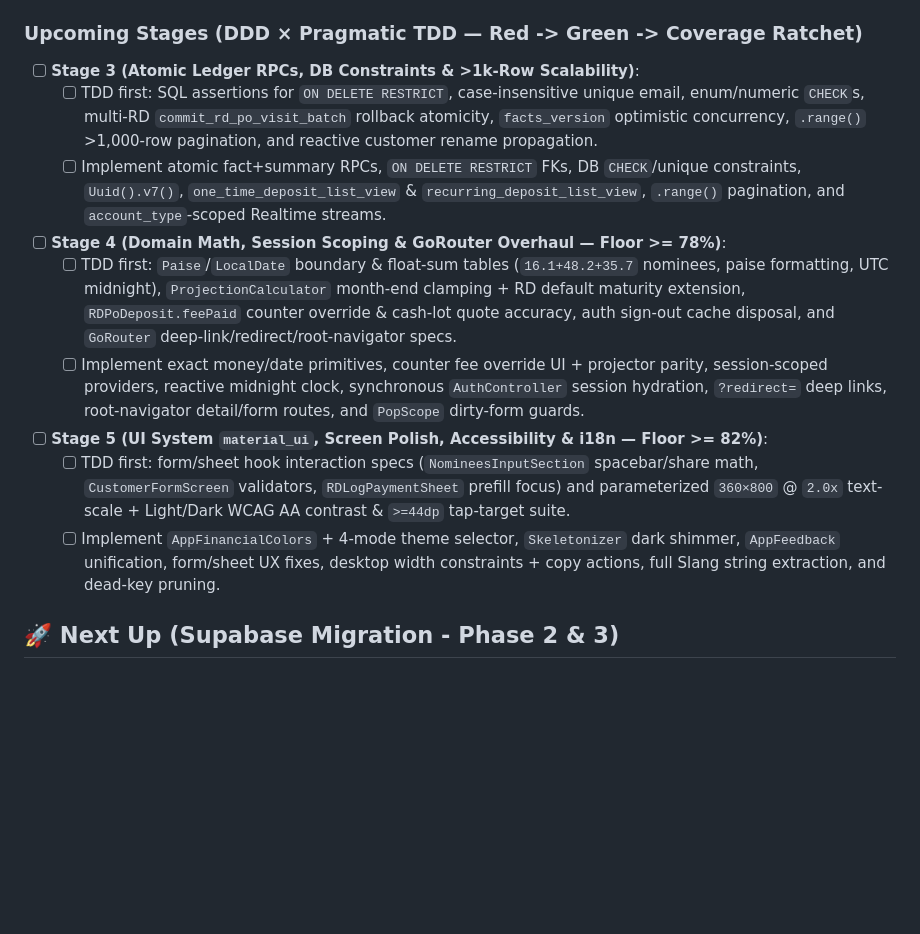
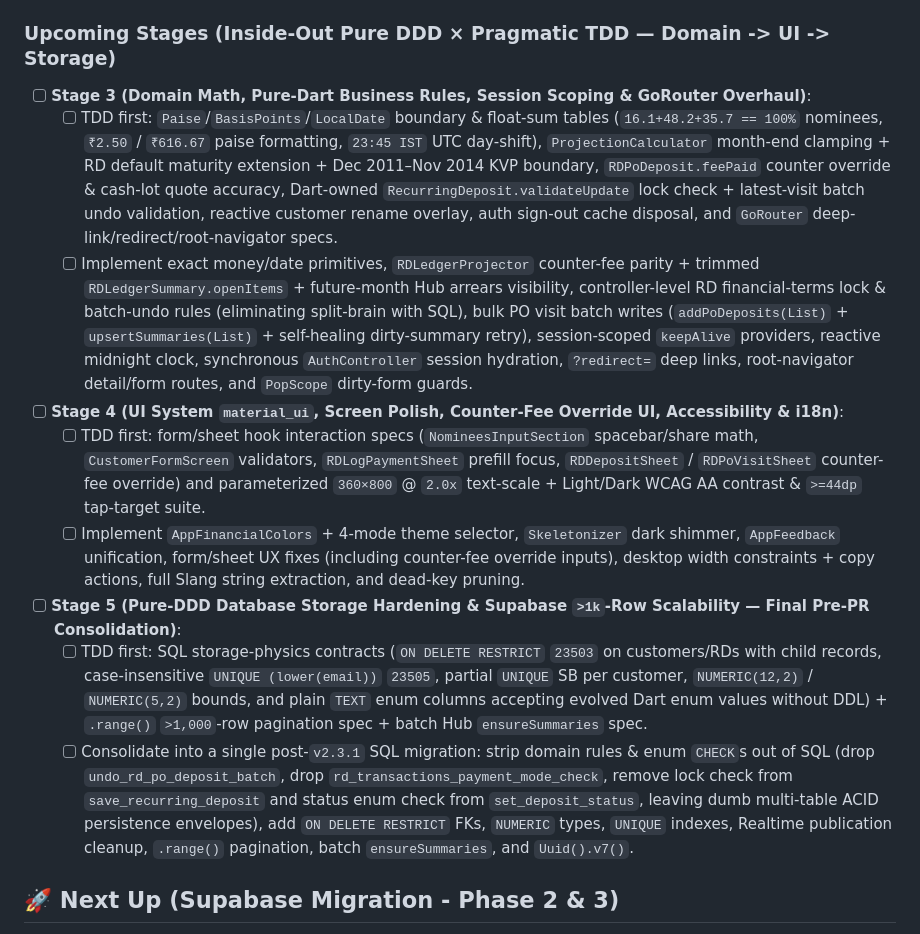
Before and after one commit to Darshan-AS/postfolio, a Markdown page: .agents/tasks.md, the part around the change. Rendered like a GitHub page; blank space fills up the shorter version.

Commit message:
Docs(roadmap): Adopt pure-DDD boundary and inside-out stage order
- Codify Smart-Aggregate-in-Dart / Dumb-ACID-Store-in-Postgres rule in architecture.md

- Drop planned PL/pgSQL ledger RPCs and SQL enum CHECKs in favor of bulk table CRUD

- Reorder Stages 3-5 inside-out (Domain/Router -> UI/Forms -> Final DB Consolidation)

```diff
--- a/.agents/tasks.md
+++ b/.agents/tasks.md
@@ -22,16 +22,16 @@
 - [x] Remove `cloud_firestore`, `firebase_auth`, `firebase_performance`, `firebase_analytics`, `faker`, `csv`, `Firestore*Repository`, `FirebaseAuthRepository`, `UnsupportedRDLedgerRepository`, `Env.useSupabase`, `firestore_keys.dart`, `firestore.rules`, and retired migration runners (retaining `firebase_core` + native `!kIsWeb` `firebase_crashlytics` + Firebase Hosting + Web `AppErrorReporter` -> `public.app_error_logs`).
 - [x] Wire `--dart-define-from-file` (`config/local.json`, `config/staging.json.example`) + `Env.assertFlavorSafe(flavor: appFlavor)`, verify `flutter build web --wasm`, update architecture docs, and ratchet DDD layer coverage (`domain >= 73%`, `controllers >= 71%`, `data >= 41%`, `total >= 46%`).
 
-### Upcoming Stages (DDD × Pragmatic TDD — Red -> Green -> Coverage Ratchet)
-- [ ] **Stage 3 (Atomic Ledger RPCs, DB Constraints & >1k-Row Scalability)**:
-  - [ ] TDD first: SQL assertions for `ON DELETE RESTRICT`, case-insensitive unique email, enum/numeric `CHECK`s, multi-RD `commit_rd_po_visit_batch` rollback atomicity, `facts_version` optimistic concurrency, `.range()` >1,000-row pagination, and reactive customer rename propagation.
-  - [ ] Implement atomic fact+summary RPCs, `ON DELETE RESTRICT` FKs, DB `CHECK`/unique constraints, `Uuid().v7()`, `one_time_deposit_list_view` & `recurring_deposit_list_view`, `.range()` pagination, and `account_type`-scoped Realtime streams.
-- [ ] **Stage 4 (Domain Math, Session Scoping & GoRouter Overhaul — Floor >= 78%)**:
-  - [ ] TDD first: `Paise`/`LocalDate` boundary & float-sum tables (`16.1+48.2+35.7` nominees, paise formatting, UTC midnight), `ProjectionCalculator` month-end clamping + RD default maturity extension, `RDPoDeposit.feePaid` counter override & cash-lot quote accuracy, auth sign-out cache disposal, and `GoRouter` deep-link/redirect/root-navigator specs.
-  - [ ] Implement exact money/date primitives, counter fee override UI + projector parity, session-scoped providers, reactive midnight clock, synchronous `AuthController` session hydration, `?redirect=` deep links, root-navigator detail/form routes, and `PopScope` dirty-form guards.
-- [ ] **Stage 5 (UI System `material_ui`, Screen Polish, Accessibility & i18n — Floor >= 82%)**:
-  - [ ] TDD first: form/sheet hook interaction specs (`NomineesInputSection` spacebar/share math, `CustomerFormScreen` validators, `RDLogPaymentSheet` prefill focus) and parameterized `360×800` @ `2.0x` text-scale + Light/Dark WCAG AA contrast & `>=44dp` tap-target suite.
-  - [ ] Implement `AppFinancialColors` + 4-mode theme selector, `Skeletonizer` dark shimmer, `AppFeedback` unification, form/sheet UX fixes, desktop width constraints + copy actions, full Slang string extraction, and dead-key pruning.
+### Upcoming Stages (Inside-Out Pure DDD × Pragmatic TDD — Domain -> UI -> Storage)
+- [ ] **Stage 3 (Domain Math, Pure-Dart Business Rules, Session Scoping & GoRouter Overhaul)**:
+  - [ ] TDD first: `Paise`/`BasisPoints`/`LocalDate` boundary & float-sum tables (`16.1+48.2+35.7 == 100%` nominees, `₹2.50` / `₹616.67` paise formatting, `23:45 IST` UTC day-shift), `ProjectionCalculator` month-end clamping + RD default maturity extension + Dec 2011–Nov 2014 KVP boundary, `RDPoDeposit.feePaid` counter override & cash-lot quote accuracy, Dart-owned `RecurringDeposit.validateUpdate` lock check + latest-visit batch undo validation, reactive customer rename overlay, auth sign-out cache disposal, and `GoRouter` deep-link/redirect/root-navigator specs.
+  - [ ] Implement exact money/date primitives, `RDLedgerProjector` counter-fee parity + trimmed `RDLedgerSummary.openItems` + future-month Hub arrears visibility, controller-level RD financial-terms lock & batch-undo rules (eliminating split-brain with SQL), bulk PO visit batch writes (`addPoDeposits(List)` + `upsertSummaries(List)` + self-healing dirty-summary retry), session-scoped `keepAlive` providers, reactive midnight clock, synchronous `AuthController` session hydration, `?redirect=` deep links, root-navigator detail/form routes, and `PopScope` dirty-form guards.
+- [ ] **Stage 4 (UI System `material_ui`, Screen Polish, Counter-Fee Override UI, Accessibility & i18n)**:
+  - [ ] TDD first: form/sheet hook interaction specs (`NomineesInputSection` spacebar/share math, `CustomerFormScreen` validators, `RDLogPaymentSheet` prefill focus, `RDDepositSheet` / `RDPoVisitSheet` counter-fee override) and parameterized `360×800` @ `2.0x` text-scale + Light/Dark WCAG AA contrast & `>=44dp` tap-target suite.
+  - [ ] Implement `AppFinancialColors` + 4-mode theme selector, `Skeletonizer` dark shimmer, `AppFeedback` unification, form/sheet UX fixes (including counter-fee override inputs), desktop width constraints + copy actions, full Slang string extraction, and dead-key pruning.
+- [ ] **Stage 5 (Pure-DDD Database Storage Hardening & Supabase `>1k`-Row Scalability — Final Pre-PR Consolidation)**:
+  - [ ] TDD first: SQL storage-physics contracts (`ON DELETE RESTRICT` `23503` on customers/RDs with child records, case-insensitive `UNIQUE (lower(email))` `23505`, partial `UNIQUE` SB per customer, `NUMERIC(12,2)` / `NUMERIC(5,2)` bounds, and plain `TEXT` enum columns accepting evolved Dart enum values without DDL) + `.range()` `>1,000`-row pagination spec + batch Hub `ensureSummaries` spec.
+  - [ ] Consolidate into a single post-`v2.3.1` SQL migration: strip domain rules & enum `CHECK`s out of SQL (drop `undo_rd_po_deposit_batch`, drop `rd_transactions_payment_mode_check`, remove lock check from `save_recurring_deposit` and status enum check from `set_deposit_status`, leaving dumb multi-table ACID persistence envelopes), add `ON DELETE RESTRICT` FKs, `NUMERIC` types, `UNIQUE` indexes, Realtime publication cleanup, `.range()` pagination, batch `ensureSummaries`, and `Uuid().v7()`.
 
 ## 🚀 Next Up (Supabase Migration - Phase 2 & 3)
 - [x] **Bulk Migration Optimizer**: Redesigned sequential N+1 writes into batch/bulk insertions, reducing network roundtrips by up to 99.5% and accelerating bulk data migrations (e.g., 600+ records) by 100x+.
```
Also changed, not shown: .agents/rules/architecture.md (+6 -4 lines), .agents/session_logs/2026-11-11_session_1.md (+6 -0 lines).
